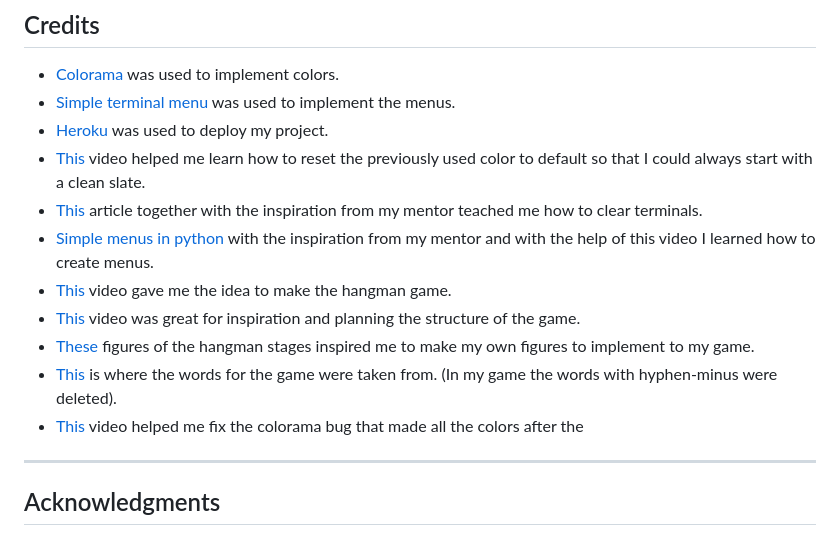
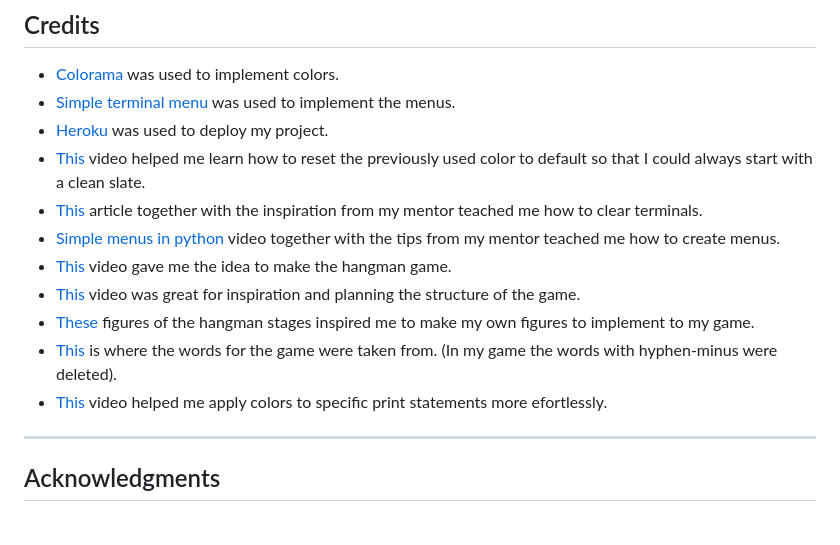
Before and after one commit to bianca9901/hangman, a Markdown page: README.md, the part around one of its changes. GitHub-like rendering.

Commit message:
Add credit section content

```diff
--- a/README.md
+++ b/README.md
@@ -153,12 +153,12 @@ How to make a local clone of this project.
 * [Heroku](https://id.heroku.com/login) was used to deploy my project.
 * [This](https://www.youtube.com/watch?v=u51Zjlnui4Y) video helped me learn how to reset the previously used color to default so that I could always start with a clean slate.
 * [This](https://www.csestack.org/clear-python-interpreter-console/) article together with the inspiration from my mentor teached me how to clear terminals.
-* [Simple menus in python](https://www.youtube.com/watch?v=Zpa-rc9e388) with the inspiration from my mentor and with the help of this video I learned how to create menus.
+* [Simple menus in python](https://www.youtube.com/watch?v=Zpa-rc9e388) video together with the tips from my mentor teached me how to create menus.
 * [This](https://www.youtube.com/watch?v=cJJTnI22IF8) video gave me the idea to make the hangman game.
 * [This](https://www.youtube.com/watch?v=tMJbCWHAWQ4) video was great for inspiration and planning the structure of the game.
 * [These](https://github.com/kying18/hangman/blob/master/hangman_visual.py) figures of the hangman stages inspired me to make my own figures to implement to my game.
 * [This](https://github.com/kying18/hangman/blob/master/words.py) is where the words for the game were taken from. (In my game the words with hyphen-minus were deleted).
-* [This](https://www.youtube.com/watch?v=u51Zjlnui4Y) video helped me fix the colorama bug that made all the colors after the
+* [This](https://www.youtube.com/watch?v=u51Zjlnui4Y) video helped me apply colors to specific print statements more efortlessly.
 ---
 
 ## Acknowledgments
```
Also changed, not shown: other parts of README.md (+1 -1 lines).
